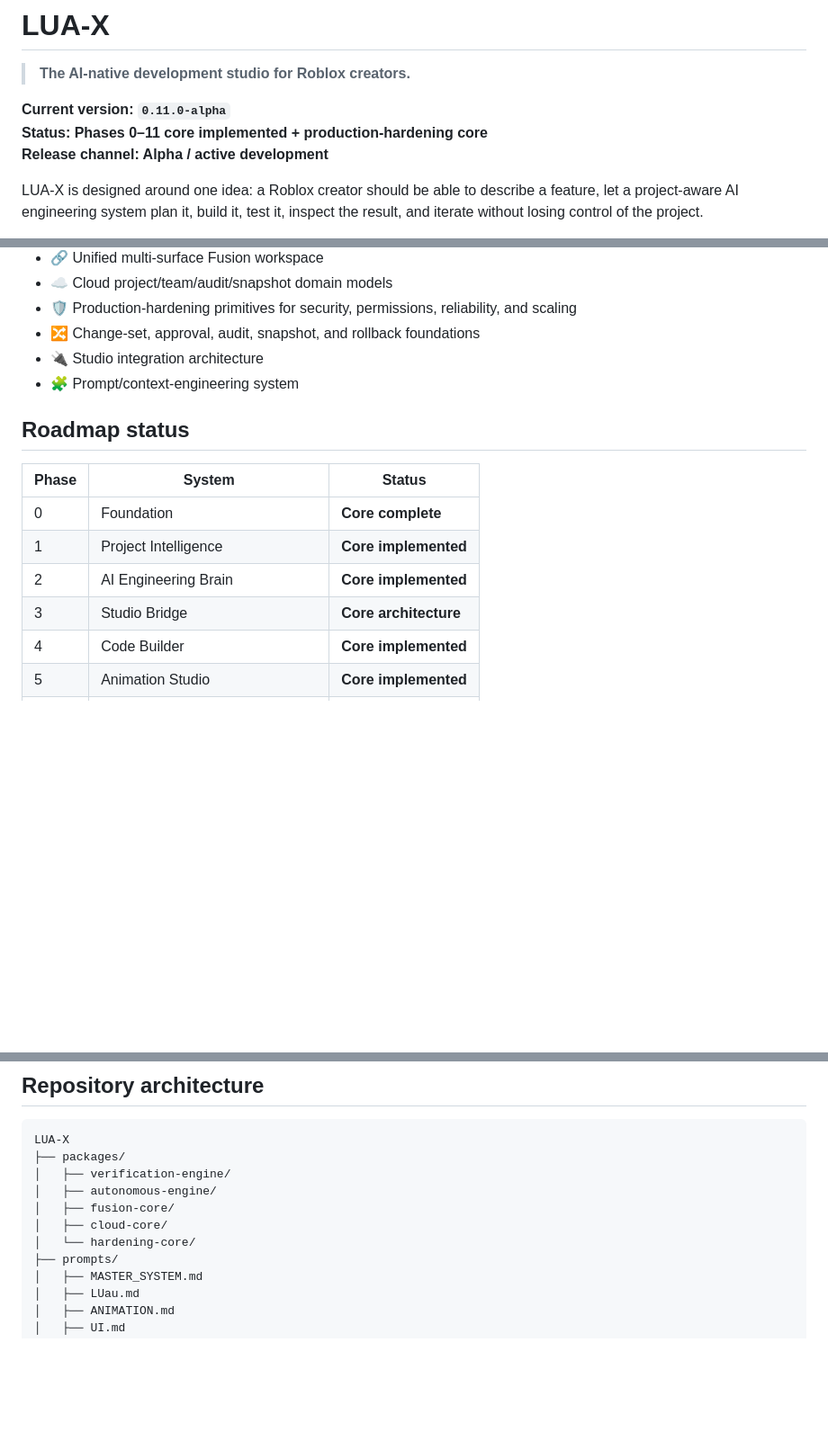
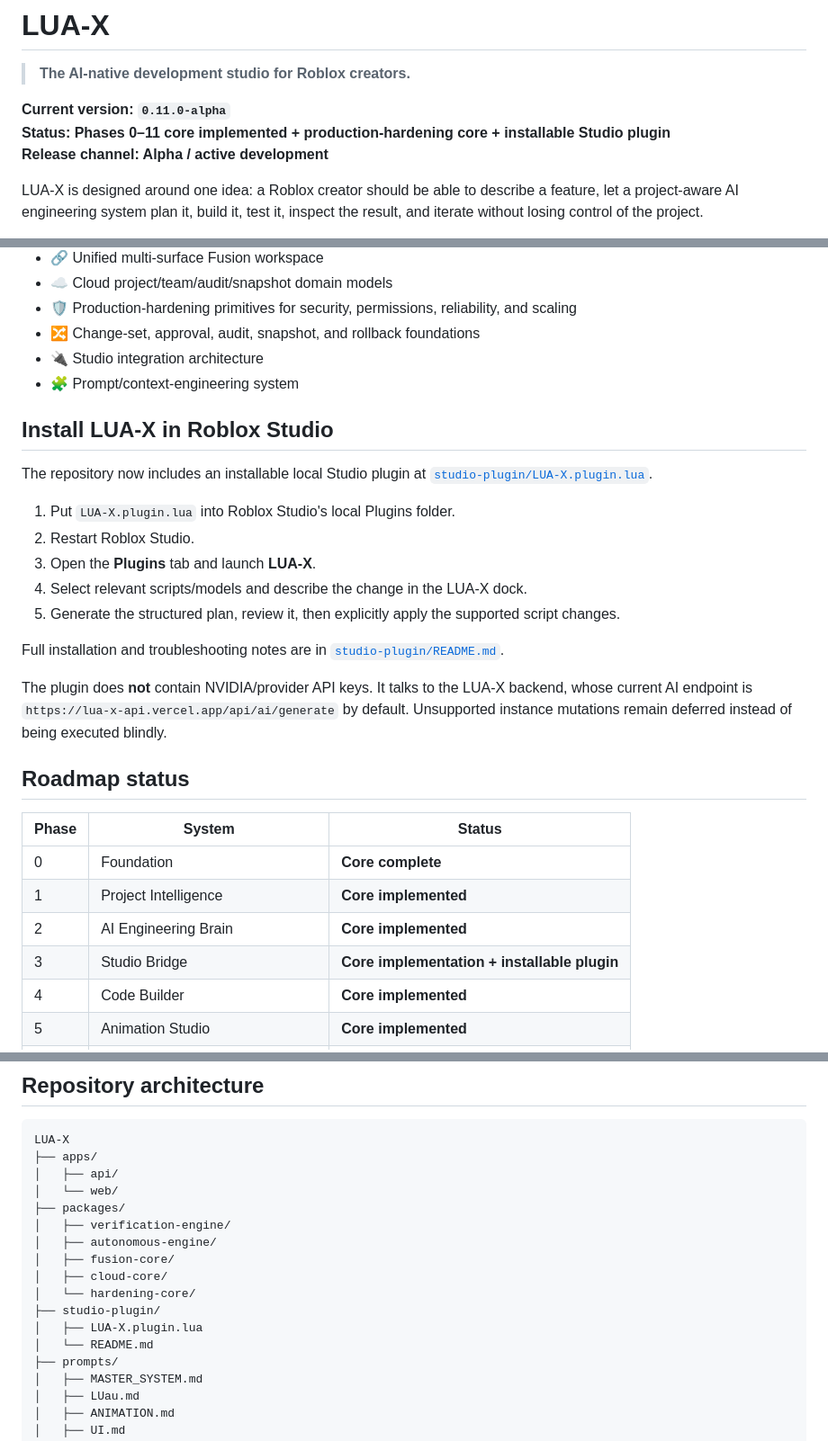
Before and after one commit to Malikiyaw/LUA-X, a Markdown page: README.md, 3 parts joined by grey strips. Shown at 90% size. Drawn GitHub-style; blank space fills up the shorter version.

Commit message:
docs(studio): document installable Roblox Studio plugin

````diff
--- a/README.md
+++ b/README.md
@@ -3,7 +3,7 @@
 > **The AI-native development studio for Roblox creators.**
 
 **Current version: `0.11.0-alpha`**
-**Status: Phases 0–11 core implemented + production-hardening core**
+**Status: Phases 0–11 core implemented + production-hardening core + installable Studio plugin**
 **Release channel: Alpha / active development**
 
 LUA-X is designed around one idea: a Roblox creator should be able to describe a feature, let a project-aware AI engineering system plan it, build it, test it, inspect the result, and iterate without losing control of the project.
@@ -35,6 +35,20 @@ LUA-X is not just a prompt box that returns Luau. It is a project-aware developm
 - 🔌 Studio integration architecture
 - 🧩 Prompt/context-engineering system
 
+## Install LUA-X in Roblox Studio
+
+The repository now includes an installable local Studio plugin at [`studio-plugin/LUA-X.plugin.lua`](studio-plugin/LUA-X.plugin.lua).
+
+1. Put `LUA-X.plugin.lua` into Roblox Studio's local Plugins folder.
+2. Restart Roblox Studio.
+3. Open the **Plugins** tab and launch **LUA-X**.
+4. Select relevant scripts/models and describe the change in the LUA-X dock.
+5. Generate the structured plan, review it, then explicitly apply the supported script changes.
+
+Full installation and troubleshooting notes are in [`studio-plugin/README.md`](studio-plugin/README.md).
+
+The plugin does **not** contain NVIDIA/provider API keys. It talks to the LUA-X backend, whose current AI endpoint is `https://lua-x-api.vercel.app/api/ai/generate` by default. Unsupported instance mutations remain deferred instead of being executed blindly.
+
 ## Roadmap status
 
 | Phase | System | Status |
@@ -42,7 +56,7 @@ LUA-X is not just a prompt box that returns Luau. It is a project-aware developm
 | 0 | Foundation | **Core complete** |
 | 1 | Project Intelligence | **Core implemented** |
 | 2 | AI Engineering Brain | **Core implemented** |
-| 3 | Studio Bridge | **Core architecture** |
+| 3 | Studio Bridge | **Core implementation + installable plugin** |
 | 4 | Code Builder | **Core implemented** |
 | 5 | Animation Studio | **Core implemented** |
 | 6 | UI Studio | **Core implemented** |
@@ -122,12 +136,18 @@ See [`docs/PROMPT_ENGINE.md`](docs/PROMPT_ENGINE.md) and [`prompts/MASTER_SYSTEM
 
 ```text
 LUA-X
+├── apps/
+│   ├── api/
+│   └── web/
 ├── packages/
 │   ├── verification-engine/
 │   ├── autonomous-engine/
 │   ├── fusion-core/
 │   ├── cloud-core/
 │   └── hardening-core/
+├── studio-plugin/
+│   ├── LUA-X.plugin.lua
+│   └── README.md
 ├── prompts/
 │   ├── MASTER_SYSTEM.md
 │   ├── LUau.md
````
